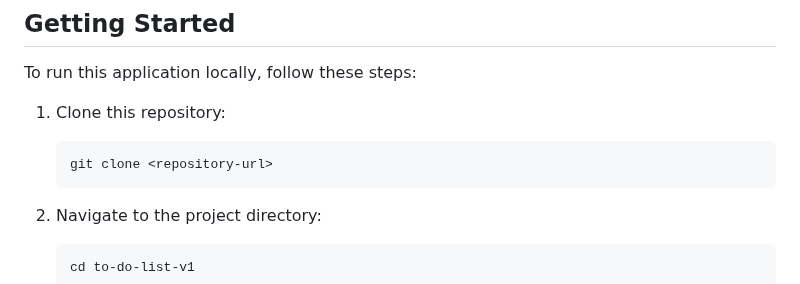
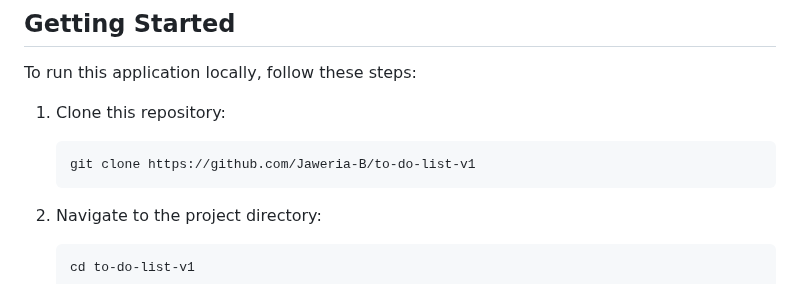
Before and after one commit to Jaweria-B/to-do-list-v1, a Markdown page: README.md, the part around the change. Rendered like a GitHub page.

````diff
--- a/README.md
+++ b/README.md
@@ -39,7 +39,7 @@ To run this application locally, follow these steps:
 
 1. Clone this repository:
    ```
-   git clone <repository-url>
+   git clone https://github.com/Jaweria-B/to-do-list-v1
    ```
 
 2. Navigate to the project directory:
````
